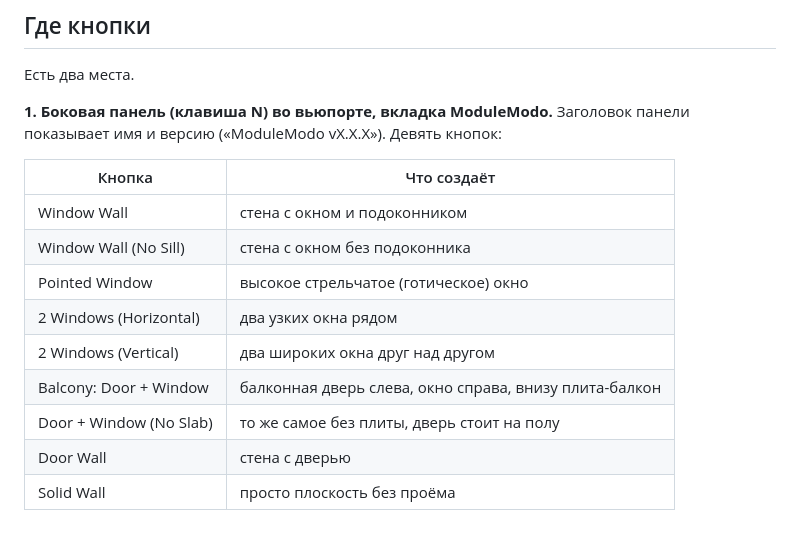
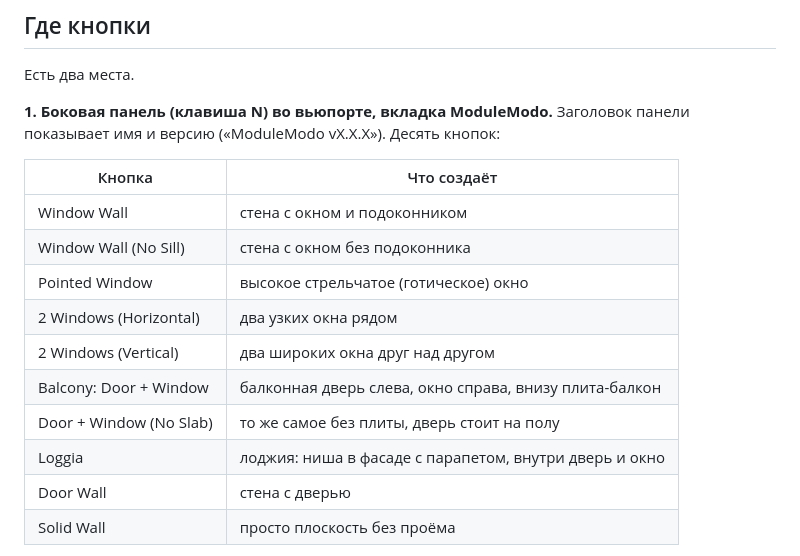
Before and after one commit to Ivanou-Dzmitry/ModuleModo, a Markdown page: ModuleModo_manual_ru.md, the part around one of its changes. GitHub-like rendering.

```diff
--- a/ModuleModo_manual_ru.md
+++ b/ModuleModo_manual_ru.md
@@ -17,7 +17,7 @@
 
 Есть два места.
 
-**1. Боковая панель (клавиша N) во вьюпорте, вкладка ModuleModo.** Заголовок панели показывает имя и версию («ModuleModo vX.X.X»). Девять кнопок:
+**1. Боковая панель (клавиша N) во вьюпорте, вкладка ModuleModo.** Заголовок панели показывает имя и версию («ModuleModo vX.X.X»). Десять кнопок:
 
 | Кнопка | Что создаёт |
 |---|---|
@@ -28,6 +28,7 @@
 | 2 Windows (Vertical) | два широких окна друг над другом |
 | Balcony: Door + Window | балконная дверь слева, окно справа, внизу плита-балкон |
 | Door + Window (No Slab) | то же самое без плиты, дверь стоит на полу |
+| Loggia | лоджия: ниша в фасаде с парапетом, внутри дверь и окно |
 | Door Wall | стена с дверью |
 | Solid Wall | просто плоскость без проёма |
 
```
Also changed, not shown: other parts of ModuleModo_manual_ru.md (+23 -0 lines), README.md (+1 -0 lines), topology_loggia.png (added), 5 other files.
